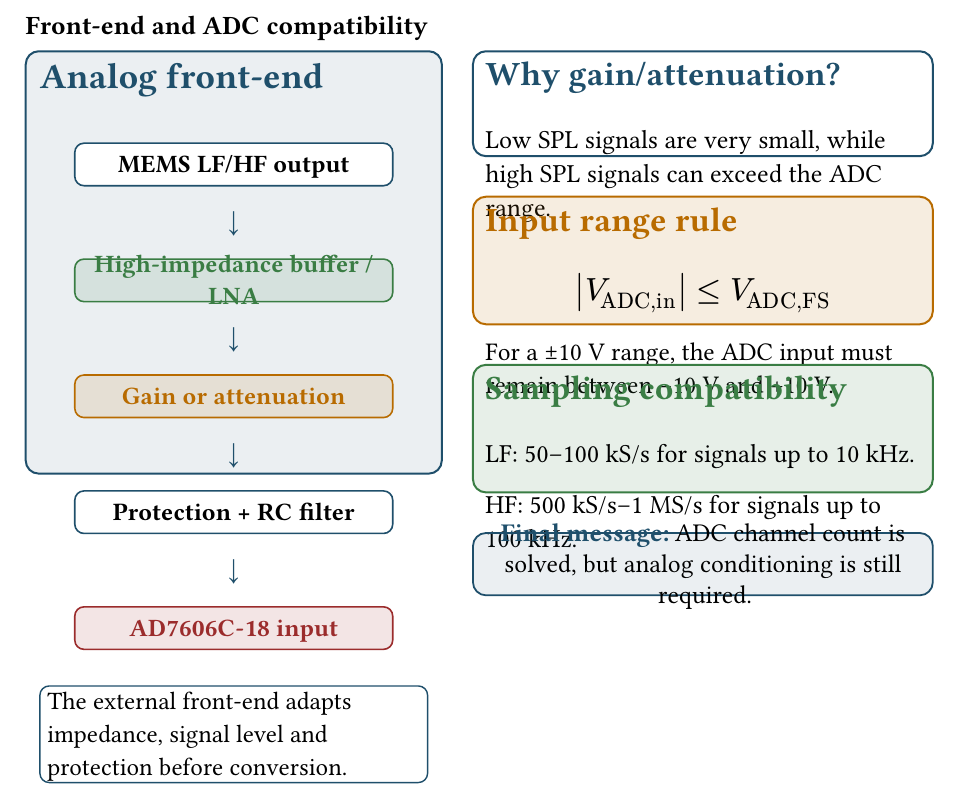
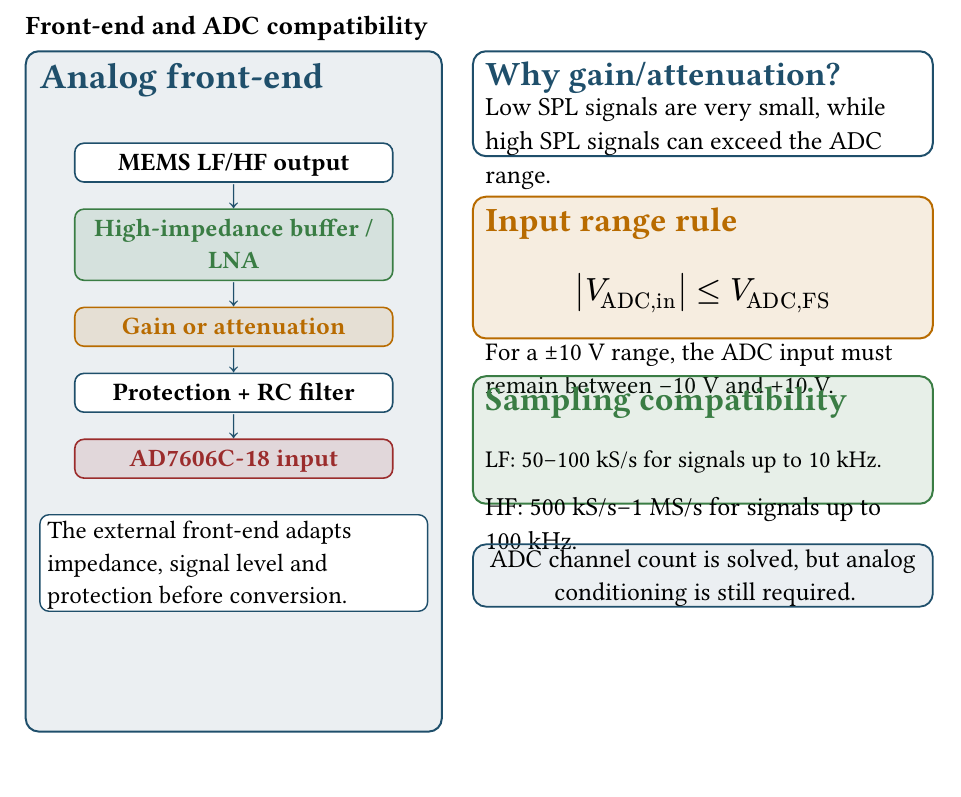
Before and after one commit to holaines/OPTO, a Typst document (challenge/Presentation/slides/2_ines/slide_08_frontend_adc.typ): part of the page, cut so that both start at the same text. Compiled offline with Typst 0.15.

Commit message:
8 casiiiiii

```diff
--- a/challenge/Presentation/slides/2_ines/slide_08_frontend_adc.typ
+++ b/challenge/Presentation/slides/2_ines/slide_08_frontend_adc.typ
@@ -24,72 +24,42 @@
     )[
       #text(size: 18pt, weight: "bold", fill: theme_blue)[Analog front-end]
 
-      #v(0.2cm)
+#v(0.2cm)
 
-      #align(center)[
-        #rect(
-          width: 82%,
-          height: 0.75cm,
-          radius: 5pt,
-          stroke: theme_blue + 0.8pt,
-          fill: white,
-          inset: 0.08cm,
-        )[
-          #align(center + horizon)[#text(size: 12.5pt, weight: "bold")[MEMS LF/HF output]]
-        ]
+#align(center)[
+  #stack(
+    dir: ttb,
+    spacing: 0.1cm, // <--- Controla el espacio total entre bloques y flechas
 
-        #text(size: 12pt, fill: theme_blue)[↓]
+    // Bloque 1
+    rect(width: 82%, radius: 5pt, stroke: theme_blue + 0.8pt, fill: white, inset: 0.2cm,
+      text(size: 12.5pt, weight: "bold")[MEMS LF/HF output]),
 
-        #rect(
-          width: 82%,
-          height: 0.75cm,
-          radius: 5pt,
-          stroke: green + 0.8pt,
-          fill: soft_green,
-          inset: 0.08cm,
-        )[
-          #align(center + horizon)[#text(size: 12.5pt, weight: "bold", fill: green)[High-impedance buffer / LNA]]
-        ]
+    text(size: 12pt, fill: theme_blue)[↓],
 
-        #text(size: 12pt, fill: theme_blue)[↓]
+    // Bloque 2
+    rect(width: 82%, radius: 5pt, stroke: green + 0.8pt, fill: soft_green, inset: 0.2cm,
+      text(size: 12.5pt, weight: "bold", fill: green)[High-impedance buffer / LNA]),
 
-        #rect(
-          width: 82%,
-          height: 0.75cm,
-          radius: 5pt,
-          stroke: orange + 0.8pt,
-          fill: soft_orange,
-          inset: 0.08cm,
-        )[
-          #align(center + horizon)[#text(size: 12.5pt, weight: "bold", fill: orange)[Gain or attenuation]]
-        ]
+    text(size: 12pt, fill: theme_blue)[↓],
 
-        #text(size: 12pt, fill: theme_blue)[↓]
+    // Bloque 3
+    rect(width: 82%, radius: 5pt, stroke: orange + 0.8pt, fill: soft_orange, inset: 0.2cm,
+      text(size: 12.5pt, weight: "bold", fill: orange)[Gain or attenuation]),
 
-        #rect(
-          width: 82%,
-          height: 0.75cm,
-          radius: 5pt,
-          stroke: theme_blue + 0.8pt,
-          fill: white,
-          inset: 0.08cm,
-        )[
-          #align(center + horizon)[#text(size: 12.5pt, weight: "bold")[Protection + RC filter]]
-        ]
+    text(size: 12pt, fill: theme_blue)[↓],
 
-        #text(size: 12pt, fill: theme_blue)[↓]
+    // Bloque 4
+    rect(width: 82%, radius: 5pt, stroke: theme_blue + 0.8pt, fill: white, inset: 0.2cm,
+      text(size: 12.5pt, weight: "bold")[Protection + RC filter]),
 
-        #rect(
-          width: 82%,
-          height: 0.75cm,
-          radius: 5pt,
-          stroke: red + 0.8pt,
-          fill: soft_red,
-          inset: 0.08cm,
-        )[
-          #align(center + horizon)[#text(size: 12.5pt, weight: "bold", fill: red)[AD7606C-18 input]]
-        ]
-      ]
+    text(size: 12pt, fill: theme_blue)[↓],
+
+    // Bloque 5
+    rect(width: 82%, radius: 5pt, stroke: red + 0.8pt, fill: soft_red, inset: 0.2cm,
+      text(size: 12.5pt, weight: "bold", fill: red)[AD7606C-18 input])
+  )
+]
 
       #v(0.18cm)
 
@@ -116,7 +86,7 @@
     )[
       #text(size: 17pt, weight: "bold", fill: theme_blue)[Why gain/attenuation?]
 
-      #v(0.08cm)
+      #v(-0.5cm)
 
       #text(size: 13pt)[Low SPL signals are very small, while high SPL signals can exceed the ADC range.]
     ]
@@ -125,7 +95,7 @@
 
     #rect(
       width: 100%,
-      height: 2.25cm,
+      height: 2.5cm,
       radius: 7pt,
       stroke: orange + 1pt,
       fill: soft_orange,
@@ -144,7 +114,7 @@
       #text(size: 12.7pt)[For a ±10 V range, the ADC input must remain between −10 V and +10 V.]
     ]
 
-    #v(0.25cm)
+    #v(0.2cm)
 
     #rect(
       width: 100%,
@@ -156,11 +126,11 @@
     )[
       #text(size: 17pt, weight: "bold", fill: green)[Sampling compatibility]
 
-      #v(0.1cm)
+      #v(0cm)
 
-      #text(size: 13pt)[LF: 50–100 kS/s for signals up to 10 kHz.]
+      #text(size: 12pt)[LF: 50–100 kS/s for signals up to 10 kHz.]
 
-      #v(0.05cm)
+      #v(0cm)
 
       #text(size: 13pt)[HF: 500 kS/s–1 MS/s for signals up to 100 kHz.]
     ]
```
Also changed, not shown: challenge/Presentation/slides/2_ines/slide_08_frontend_adc.typ (4 more changed lines).
